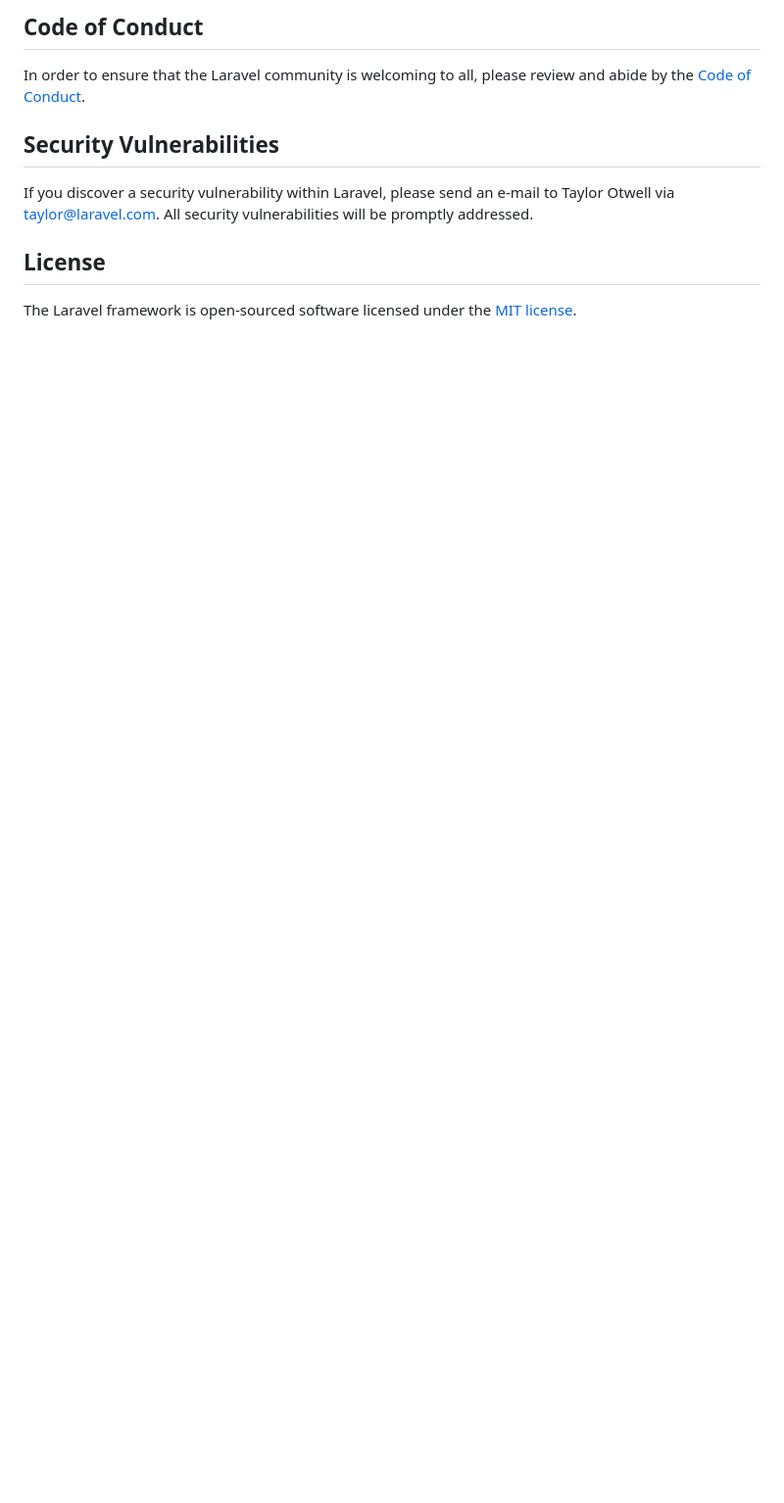
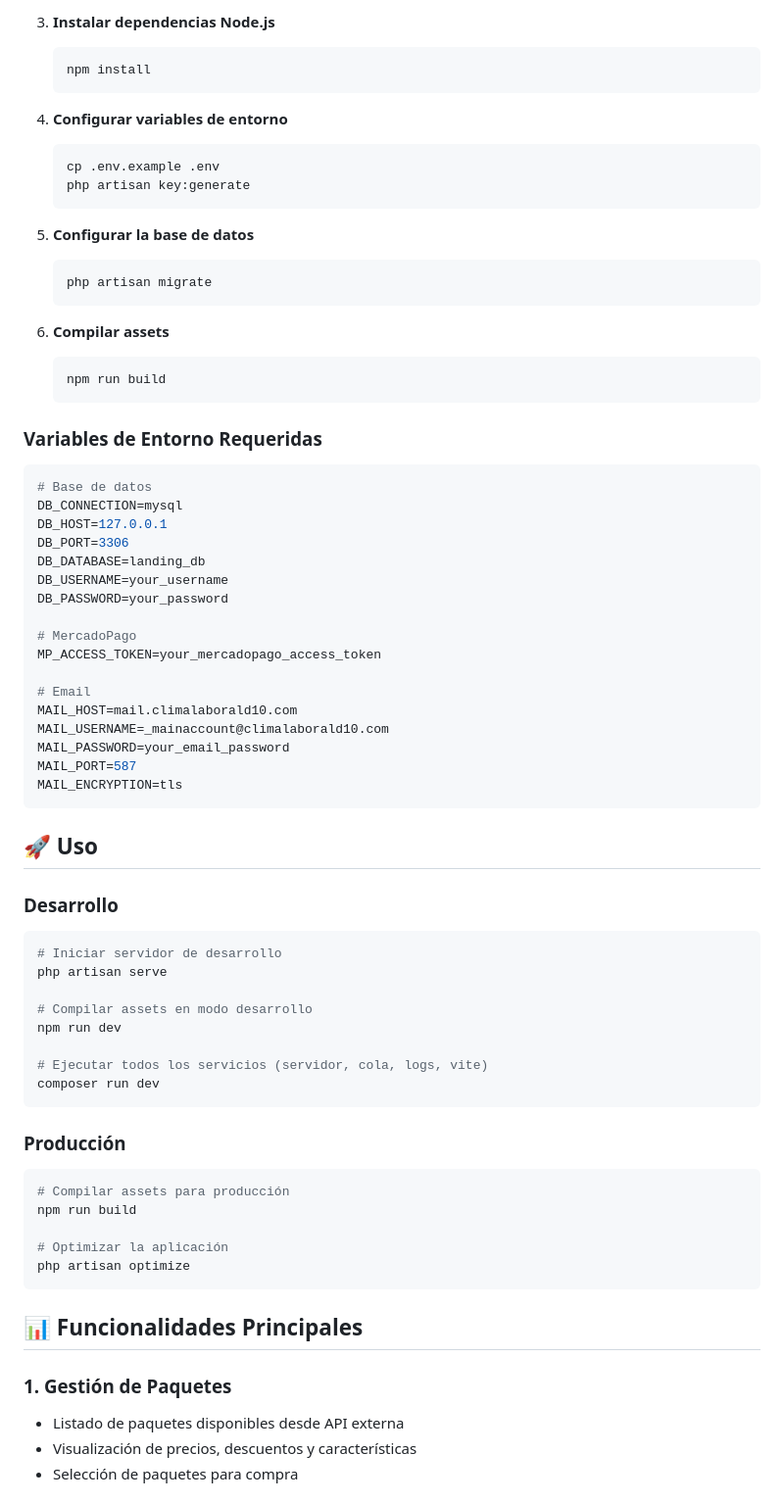
Before and after one commit to fabian2200/landing_page, a Markdown page: README.md, the part around one of its changes. Shown at 98% size. GitHub-like rendering; blank space fills up the shorter version.

````diff
--- a/README.md
+++ b/README.md
@@ -55,12 +85,74 @@ Thank you for considering contributing to the Laravel framework! The contributio
 
-## Code of Conduct
+3. **Instalar dependencias Node.js**
+   ```bash
+   npm install
+   ```
 
-In order to ensure that the Laravel community is welcoming to all, please review and abide by the [Code of Conduct](https://laravel.com/docs/contributions#code-of-conduct).
+4. **Configurar variables de entorno**
+   ```bash
+   cp .env.example .env
+   php artisan key:generate
+   ```
 
-## Security Vulnerabilities
+5. **Configurar la base de datos**
+   ```bash
+   php artisan migrate
+   ```
 
-If you discover a security vulnerability within Laravel, please send an e-mail to Taylor Otwell via [taylor@laravel.com](mailto:taylor@laravel.com). All security vulnerabilities will be promptly addressed.
+6. **Compilar assets**
+   ```bash
+   npm run build
+   ```
 
-## License
+### Variables de Entorno Requeridas
 
-The Laravel framework is open-sourced software licensed under the [MIT license](https://opensource.org/licenses/MIT).
+```env
+# Base de datos
+DB_CONNECTION=mysql
+DB_HOST=127.0.0.1
+DB_PORT=3306
+DB_DATABASE=landing_db
+DB_USERNAME=your_username
+DB_PASSWORD=your_password
+
+# MercadoPago
+MP_ACCESS_TOKEN=your_mercadopago_access_token
+
+# Email
+MAIL_HOST=mail.climalaborald10.com
+MAIL_USERNAME=_mainaccount@climalaborald10.com
+MAIL_PASSWORD=your_email_password
+MAIL_PORT=587
+MAIL_ENCRYPTION=tls
+```
+
+## 🚀 Uso
+
+### Desarrollo
+```bash
+# Iniciar servidor de desarrollo
+php artisan serve
+
+# Compilar assets en modo desarrollo
+npm run dev
+
+# Ejecutar todos los servicios (servidor, cola, logs, vite)
+composer run dev
+```
+
+### Producción
+```bash
+# Compilar assets para producción
+npm run build
+
+# Optimizar la aplicación
+php artisan optimize
+```
+
+## 📊 Funcionalidades Principales
+
+### 1. Gestión de Paquetes
+- Listado de paquetes disponibles desde API externa
+- Visualización de precios, descuentos y características
+- Selección de paquetes para compra
+
````
Also changed, not shown: other parts of README.md (+159 -39 lines).
